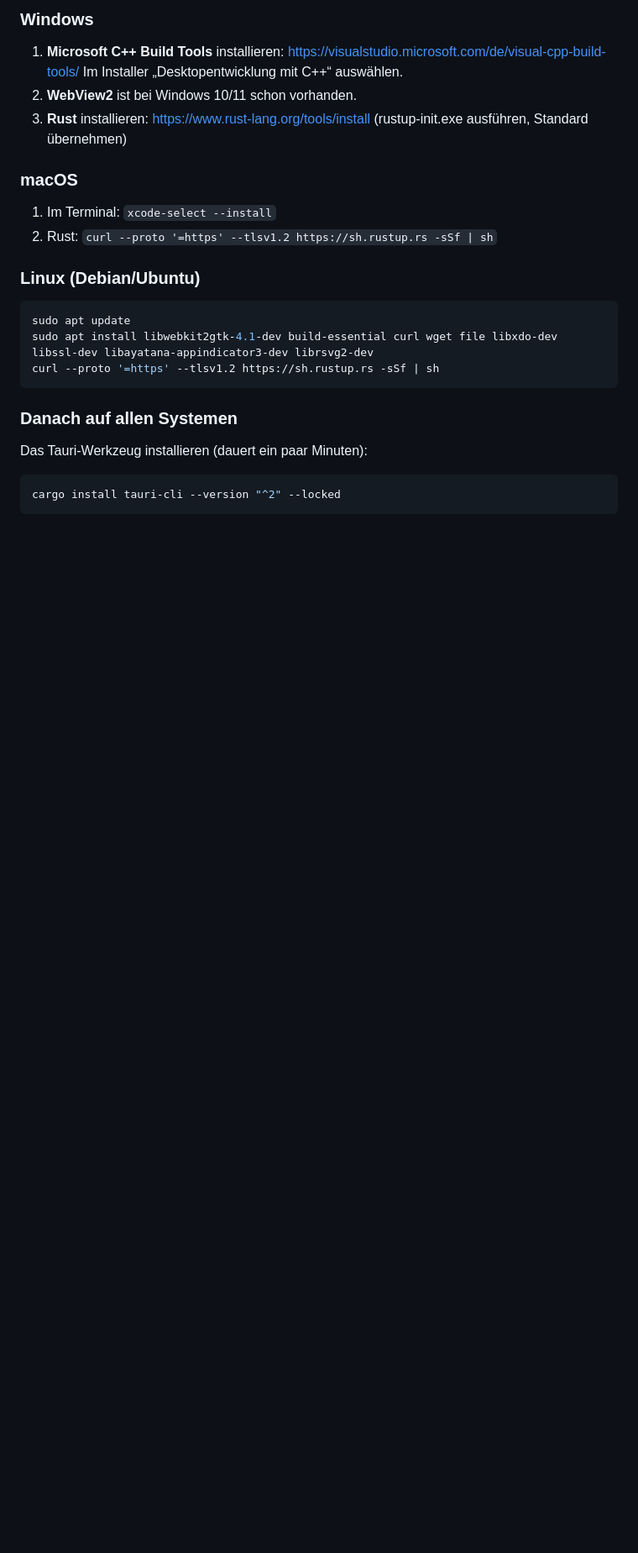
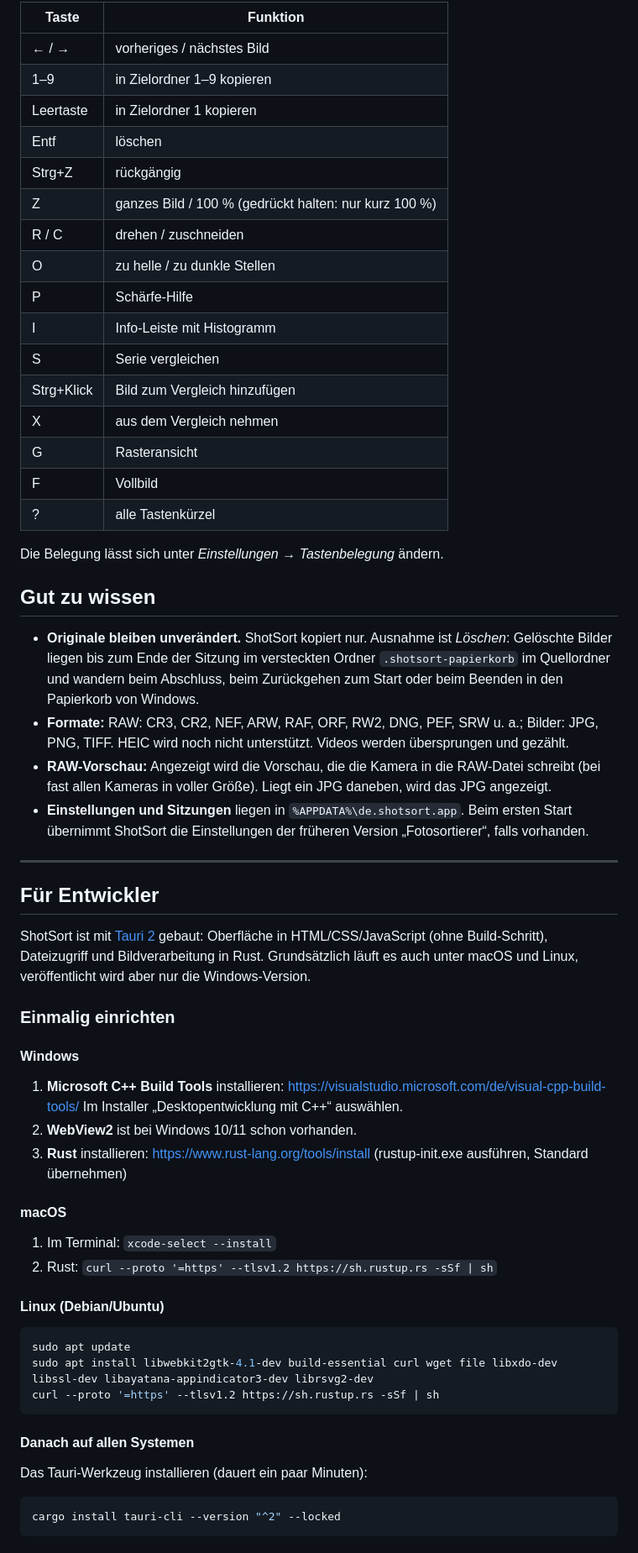
Before and after one commit to 0prointer/shotsort, a Markdown page: README.md, the part around one of its changes. Shown at 84% size. Rendered like a GitHub page; blank space fills up the shorter version.

````diff
--- a/README.md
+++ b/README.md
@@ -28,17 +58,60 @@ Läuft unter Windows, macOS und Linux (gebaut mit [Tauri 2](https://tauri.app)).
 
-### Windows
+| Taste | Funktion |
+|---|---|
+| ← / → | vorheriges / nächstes Bild |
+| 1–9 | in Zielordner 1–9 kopieren |
+| Leertaste | in Zielordner 1 kopieren |
+| Entf | löschen |
+| Strg+Z | rückgängig |
+| Z | ganzes Bild / 100 % (gedrückt halten: nur kurz 100 %) |
+| R / C | drehen / zuschneiden |
+| O | zu helle / zu dunkle Stellen |
+| P | Schärfe-Hilfe |
+| I | Info-Leiste mit Histogramm |
+| S | Serie vergleichen |
+| Strg+Klick | Bild zum Vergleich hinzufügen |
+| X | aus dem Vergleich nehmen |
+| G | Rasteransicht |
+| F | Vollbild |
+| ? | alle Tastenkürzel |
+
+Die Belegung lässt sich unter *Einstellungen → Tastenbelegung* ändern.
+
+## Gut zu wissen
+
+- **Originale bleiben unverändert.** ShotSort kopiert nur. Ausnahme ist *Löschen*: Gelöschte Bilder liegen bis zum
+  Ende der Sitzung im versteckten Ordner `.shotsort-papierkorb` im Quellordner und wandern beim Abschluss,
+  beim Zurückgehen zum Start oder beim Beenden in den Papierkorb von Windows.
+- **Formate:** RAW: CR3, CR2, NEF, ARW, RAF, ORF, RW2, DNG, PEF, SRW u. a.; Bilder: JPG, PNG, TIFF.
+  HEIC wird noch nicht unterstützt. Videos werden übersprungen und gezählt.
+- **RAW-Vorschau:** Angezeigt wird die Vorschau, die die Kamera in die RAW-Datei schreibt (bei fast allen Kameras
+  in voller Größe). Liegt ein JPG daneben, wird das JPG angezeigt.
+- **Einstellungen und Sitzungen** liegen in `%APPDATA%\de.shotsort.app`. Beim ersten Start übernimmt ShotSort die
+  Einstellungen der früheren Version „Fotosortierer“, falls vorhanden.
+
+---
+
+## Für Entwickler
+
+ShotSort ist mit [Tauri 2](https://tauri.app) gebaut: Oberfläche in HTML/CSS/JavaScript (ohne Build-Schritt),
+Dateizugriff und Bildverarbeitung in Rust. Grundsätzlich läuft es auch unter macOS und Linux,
+veröffentlicht wird aber nur die Windows-Version.
+
+### Einmalig einrichten
+
+#### Windows
 
 1. **Microsoft C++ Build Tools** installieren: <https://visualstudio.microsoft.com/de/visual-cpp-build-tools/>
    Im Installer „Desktopentwicklung mit C++“ auswählen.
 2. **WebView2** ist bei Windows 10/11 schon vorhanden.
 3. **Rust** installieren: <https://www.rust-lang.org/tools/install> (rustup-init.exe ausführen, Standard übernehmen)
 
-### macOS
+#### macOS
 
 1. Im Terminal: `xcode-select --install`
 2. Rust: `curl --proto '=https' --tlsv1.2 https://sh.rustup.rs -sSf | sh`
 
-### Linux (Debian/Ubuntu)
+#### Linux (Debian/Ubuntu)
 
 ```bash
 sudo apt update
@@ -46,7 +119,7 @@ sudo apt install libwebkit2gtk-4.1-dev build-essential curl wget file libxdo-dev
 curl --proto '=https' --tlsv1.2 https://sh.rustup.rs -sSf | sh
 ```
 
-### Danach auf allen Systemen
+#### Danach auf allen Systemen
 
 Das Tauri-Werkzeug installieren (dauert ein paar Minuten):
 
````
Also changed, not shown: other parts of README.md (+55 -37 lines), docs/icon.png (added), docs/screenshot.png (added).
